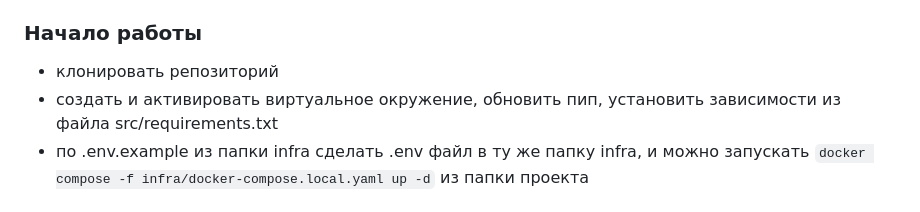
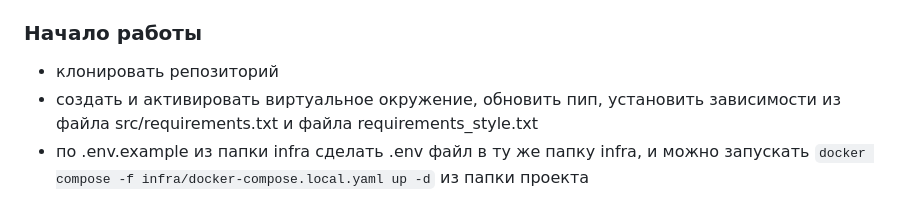
Before and after one commit to Keleseth/telegram-fireworks-service, a Markdown page: README.md, the part around the change. Drawn GitHub-style.

Commit message:
pre-commit check

```diff
--- a/README.md
+++ b/README.md
@@ -20,7 +20,7 @@
 
 ### Начало работы
 - клонировать репозиторий
-- создать и активировать виртуальное окружение, обновить пип, установить зависимости из файла src/requirements.txt
+- создать и активировать виртуальное окружение, обновить пип, установить зависимости из файла src/requirements.txt и файла requirements_style.txt
 - по .env.example из папки infra сделать .env файл в ту же папку infra, и можно запускать `docker compose -f infra/docker-compose.local.yaml up -d` из папки проекта
 
 ## Стилистика
```
